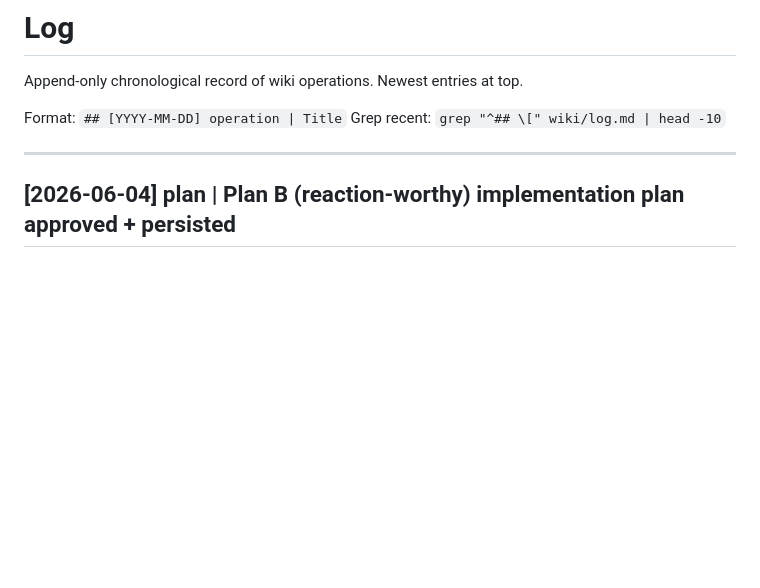
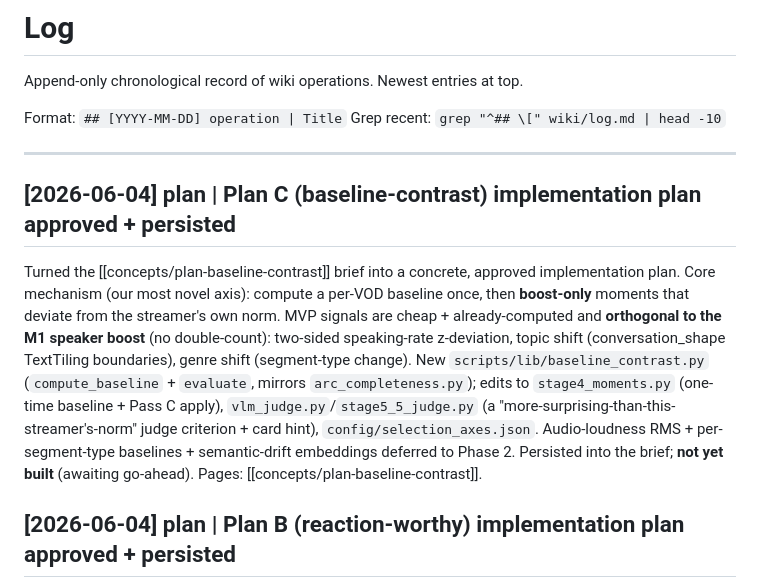
Before and after one commit to Notsosmartt-cmd/OpenClawStreamClipper, a Markdown page: AIclippingPipelineVault/wiki/log.md, the part around the change. GitHub-like rendering; blank space fills up the shorter version.

Commit message:
docs(wiki): persist approved Plan C (baseline-contrast) implementation plan
Turns the plan-baseline-contrast brief into a concrete, approved implementation
plan (A-E flow: brief -> impl plan -> build). Mechanism (our most novel axis):
compute a per-VOD baseline once, then BOOST-ONLY moments that deviate from the
streamer's own norm. MVP signals are cheap + already-computed and orthogonal to
the M1 speaker boost: two-sided speaking-rate z-deviation, topic shift
(conversation_shape TextTiling boundaries), genre shift (segment-type change).
Plus a "more-surprising-than-this-streamer's-norm" Vision Judge criterion.
Audio-RMS + per-segment baselines + semantic-drift embeddings deferred to Phase 2.

Plan only - not yet built (awaiting go-ahead). log updated.

Co-Authored-By: Claude Opus 4.8 (1M context) <noreply@anthropic.com>

```diff
--- a/AIclippingPipelineVault/wiki/log.md
+++ b/AIclippingPipelineVault/wiki/log.md
@@ -6,6 +6,9 @@ Format: `## [YYYY-MM-DD] operation | Title`
 Grep recent: `grep "^## \[" wiki/log.md | head -10`
 
 ---
+
+## [2026-06-04] plan | Plan C (baseline-contrast) implementation plan approved + persisted
+Turned the [[concepts/plan-baseline-contrast]] brief into a concrete, approved implementation plan. Core mechanism (our most novel axis): compute a per-VOD baseline once, then **boost-only** moments that deviate from the streamer's own norm. MVP signals are cheap + already-computed and **orthogonal to the M1 speaker boost** (no double-count): two-sided speaking-rate z-deviation, topic shift (conversation_shape TextTiling boundaries), genre shift (segment-type change). New `scripts/lib/baseline_contrast.py` (`compute_baseline` + `evaluate`, mirrors `arc_completeness.py`); edits to `stage4_moments.py` (one-time baseline + Pass C apply), `vlm_judge.py`/`stage5_5_judge.py` (a "more-surprising-than-this-streamer's-norm" judge criterion + card hint), `config/selection_axes.json`. Audio-loudness RMS + per-segment-type baselines + semantic-drift embeddings deferred to Phase 2. Persisted into the brief; **not yet built** (awaiting go-ahead). Pages: [[concepts/plan-baseline-contrast]].
 
 ## [2026-06-04] plan | Plan B (reaction-worthy) implementation plan approved + persisted
 Turned the [[concepts/plan-reaction-worthy]] brief into a concrete, approved implementation plan (the agreed A-E flow: brief → impl plan → build). Core design: split reaction *intensity* (a cheap per-moment pre-signal — audio `crowd_response`, chat `z_score`/`burst_factor` + subs/bits floor, diarized interruptions/overlap, **boost-only** ≤~1.20×, mirrors `arc_completeness.py`) from reaction *authenticity* (a new "genuine, earned reaction — avoid forced hype" criterion in the shared [[entities/vision-judge]] prompt + a `[reaction: 0.NN]` card hint). New `scripts/lib/reaction_signals.py`; edits to `stage4_moments.py` (Pass C), `vlm_judge.py`/`stage5_5_judge.py` (judge), `config/selection_axes.json` (reaction block). Facial-expression detector deferred (judge sees faces). Persisted the plan into the brief; **not yet built** (awaiting go-ahead). Pages: [[concepts/plan-reaction-worthy]].
```
Also changed, not shown: 1 other file.
